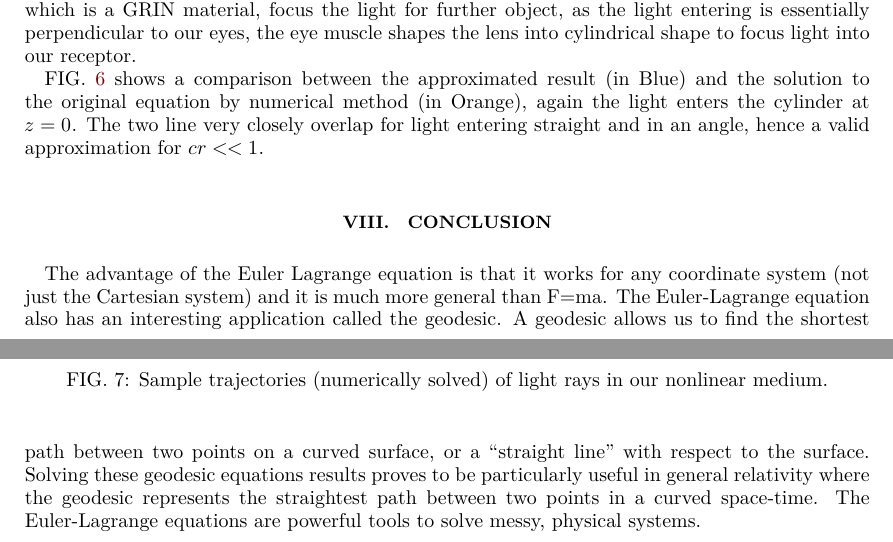
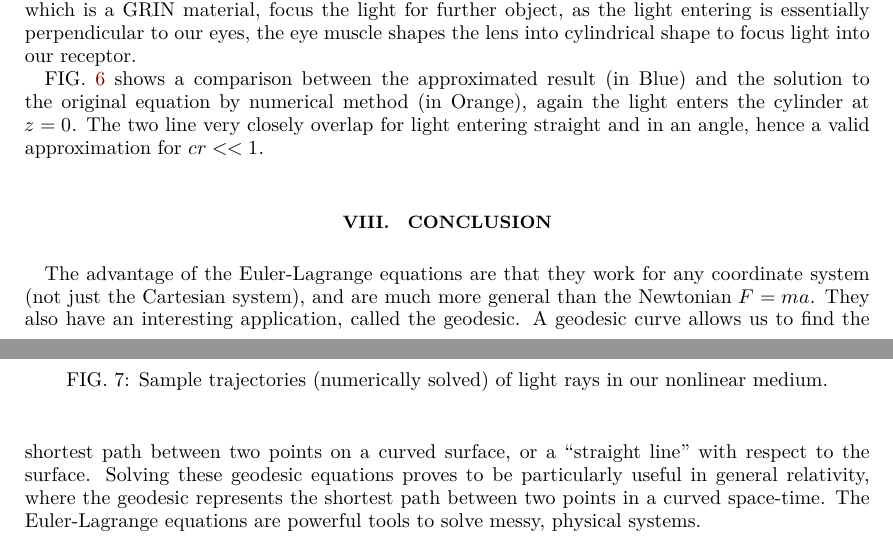
Before and after one commit to asinghvi17/diffeq-2020-project, a LaTeX paper (project.tex): two parts of pages 9 and 10 of 10, joined at a grey line, cut so that both start at the same text. Compiled offline with XeLaTeX.

Commit message:
tinteg; last

```diff
--- a/project.tex
+++ b/project.tex
@@ -505,6 +505,6 @@ The ray oscillates back and forth across the optical axis, as shown in Figure 5,
 
 \section{Conclusion}
 
-The advantage of the Euler Lagrange equation is that it works for any coordinate system (not just the Cartesian system) and it is much more general than F=ma. The Euler-Lagrange equation also has an interesting application called the geodesic. A geodesic allows us to find the shortest path between two points on a curved surface, or a “straight line" with respect to the surface. Solving these geodesic equations results proves to be particularly useful in general relativity where the geodesic represents the straightest path between two points in a curved space-time. The Euler-Lagrange equations are powerful tools to solve messy, physical systems.
+The advantage of the Euler-Lagrange equations are that they work for any coordinate system (not just the Cartesian system), and are much more general than the Newtonian $F = ma$. They also have an interesting application, called the geodesic. A geodesic curve allows us to find the shortest path between two points on a curved surface, or a “straight line" with respect to the surface. Solving these geodesic equations proves to be particularly useful in general relativity, where the geodesic represents the shortest path between two points in a curved space-time. The Euler-Lagrange equations are powerful tools to solve messy, physical systems.
 
 \end{document}
```
